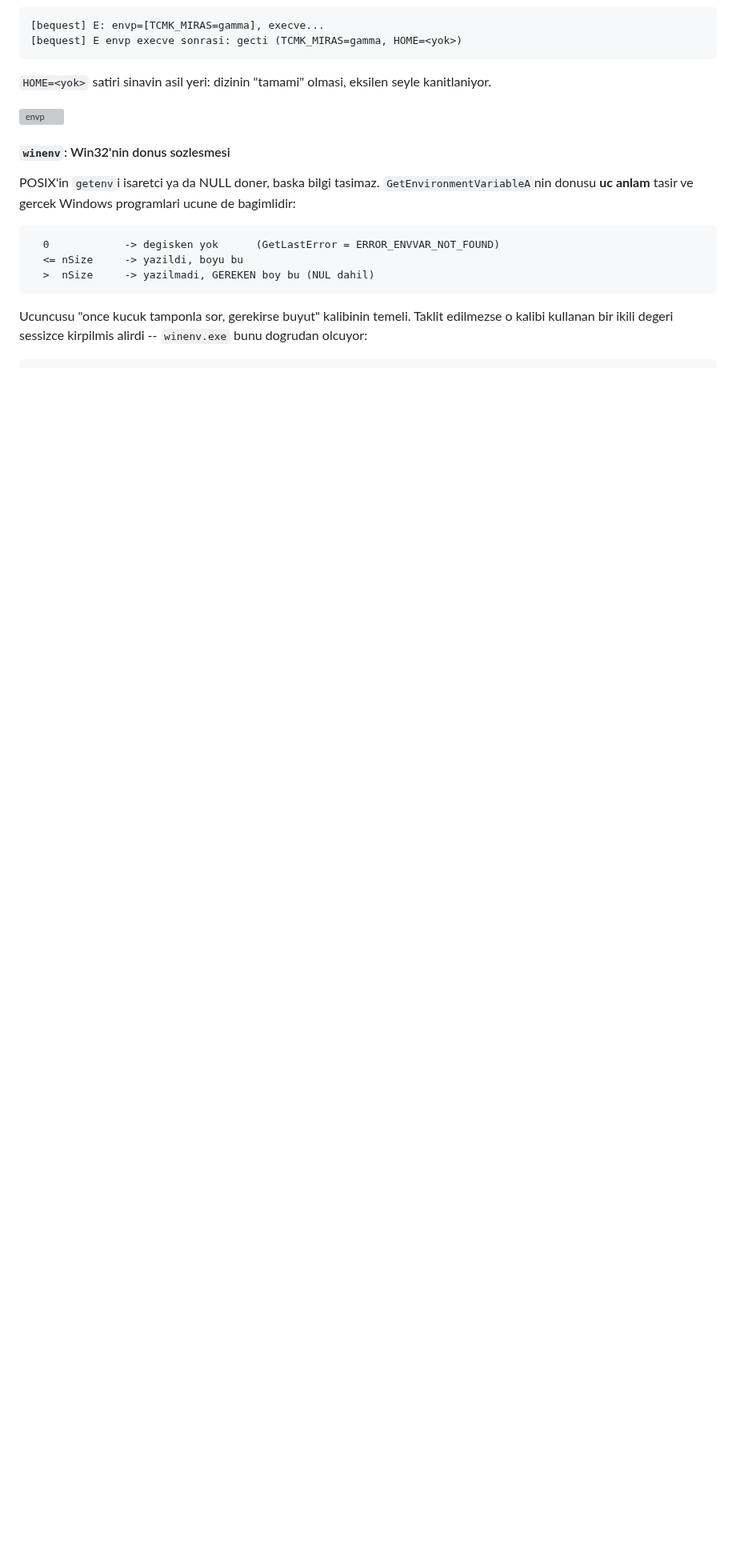
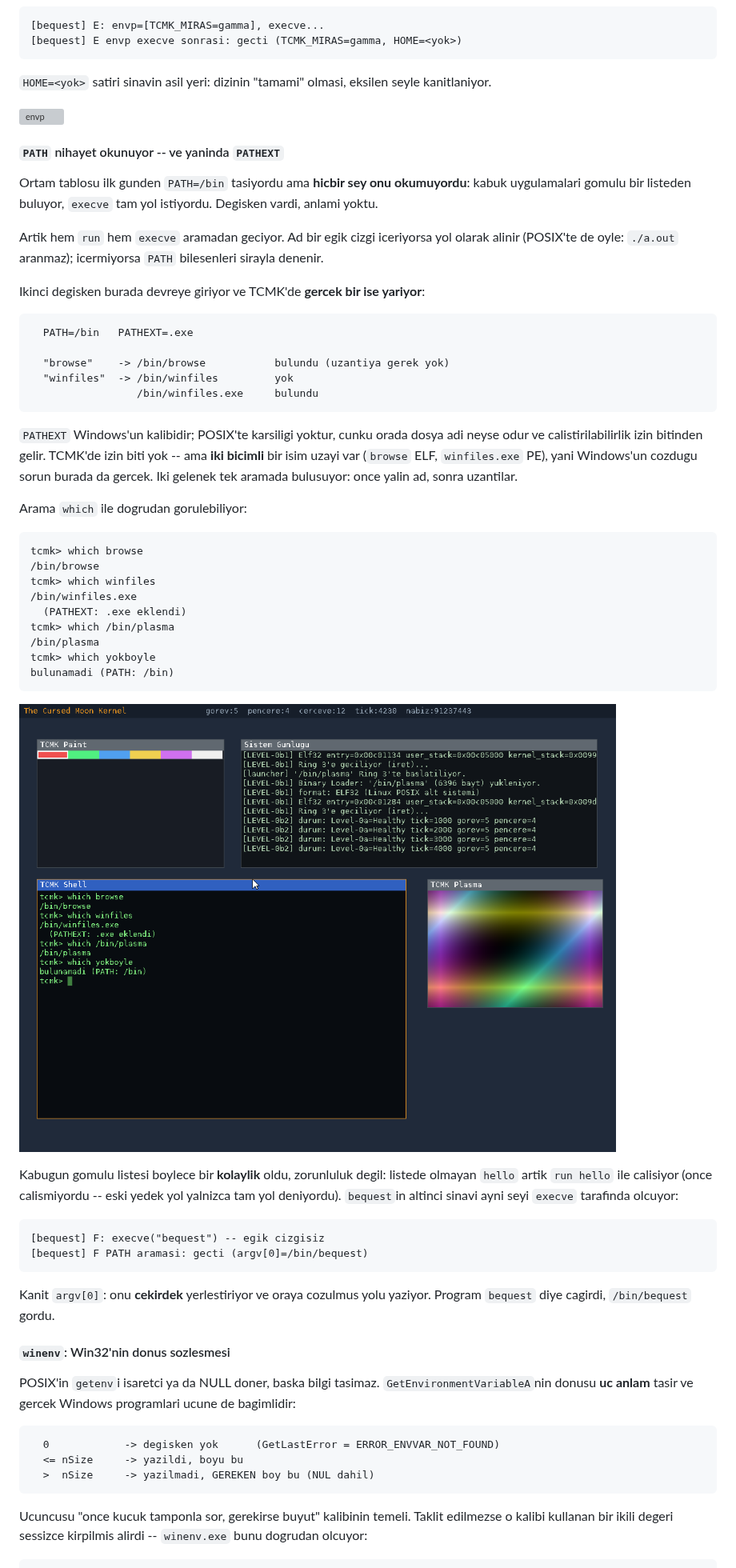
Before and after one commit to ayberkcn8181/the-cursed-moon-kernel, a Markdown page: README.md, the part around one of its changes. Shown at 80% size. Drawn GitHub-style; pictures changed too: docs/screenshot-path.png (added); blank space fills up the shorter version; grey boxes are pictures that could not be loaded.

````diff
--- a/README.md
+++ b/README.md
@@ -2179,6 +2180,62 @@ gormeli **ve** oturumdan gelen `HOME`u **gormemeli**:
 seyle kanitlaniyor.
 
 ![envp](docs/screenshot-envp.png)
+
+#### `PATH` nihayet okunuyor -- ve yaninda `PATHEXT`
+
+Ortam tablosu ilk gunden `PATH=/bin` tasiyordu ama **hicbir sey onu
+okumuyordu**: kabuk uygulamalari gomulu bir listeden buluyor, `execve`
+tam yol istiyordu. Degisken vardi, anlami yoktu.
+
+Artik hem `run` hem `execve` aramadan geciyor. Ad bir egik cizgi
+iceriyorsa yol olarak alinir (POSIX'te de oyle: `./a.out` aranmaz);
+icermiyorsa `PATH` bilesenleri sirayla denenir.
+
+Ikinci degisken burada devreye giriyor ve TCMK'de **gercek bir ise
+yariyor**:
+
+```text
+  PATH=/bin   PATHEXT=.exe
+
+  "browse"    -> /bin/browse           bulundu (uzantiya gerek yok)
+  "winfiles"  -> /bin/winfiles         yok
+                 /bin/winfiles.exe     bulundu
+```
+
+`PATHEXT` Windows'un kalibidir; POSIX'te karsiligi yoktur, cunku orada
+dosya adi neyse odur ve calistirilabilirlik izin bitinden gelir. TCMK'de
+izin biti yok -- ama **iki bicimli** bir isim uzayi var (`browse` ELF,
+`winfiles.exe` PE), yani Windows'un cozdugu sorun burada da gercek. Iki
+gelenek tek aramada bulusuyor: once yalin ad, sonra uzantilar.
+
+Arama `which` ile dogrudan gorulebiliyor:
+
+```text
+tcmk> which browse
+/bin/browse
+tcmk> which winfiles
+/bin/winfiles.exe
+  (PATHEXT: .exe eklendi)
+tcmk> which /bin/plasma
+/bin/plasma
+tcmk> which yokboyle
+bulunamadi (PATH: /bin)
+```
+
+![PATH](docs/screenshot-path.png)
+
+Kabugun gomulu listesi boylece bir **kolaylik** oldu, zorunluluk degil:
+listede olmayan `hello` artik `run hello` ile calisiyor (once
+calismiyordu -- eski yedek yol yalnizca tam yol deniyordu). `bequest`in
+altinci sinavi ayni seyi `execve` tarafinda olcuyor:
+
+```text
+[bequest] F: execve("bequest") -- egik cizgisiz
+[bequest] F PATH aramasi: gecti (argv[0]=/bin/bequest)
+```
+
+Kanit `argv[0]`: onu **cekirdek** yerlestiriyor ve oraya cozulmus yolu
+yaziyor. Program `bequest` diye cagirdi, `/bin/bequest` gordu.
 
 #### `winenv`: Win32'nin donus sozlesmesi
 
````
Also changed, not shown: other parts of README.md (+3 -2 lines), 8 other files.
